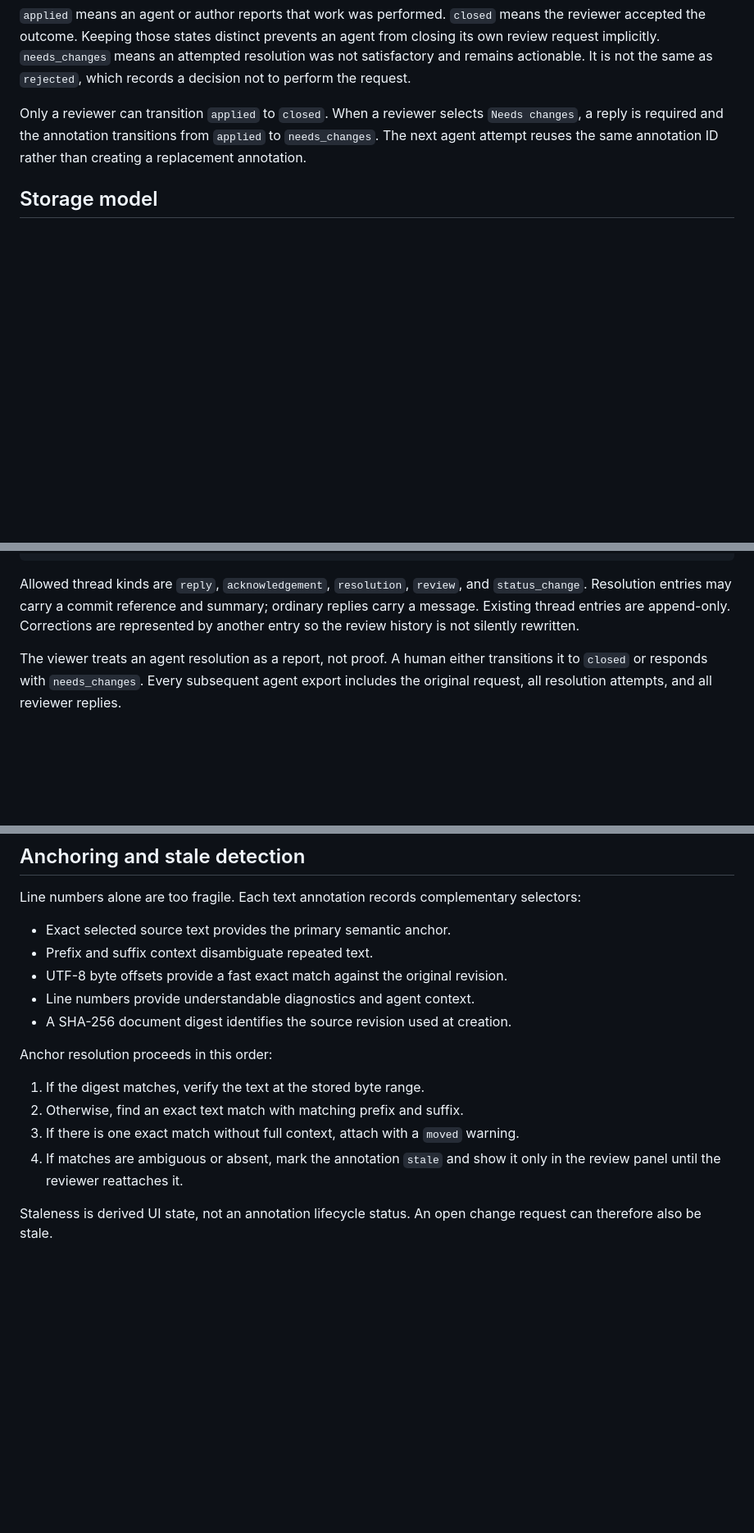
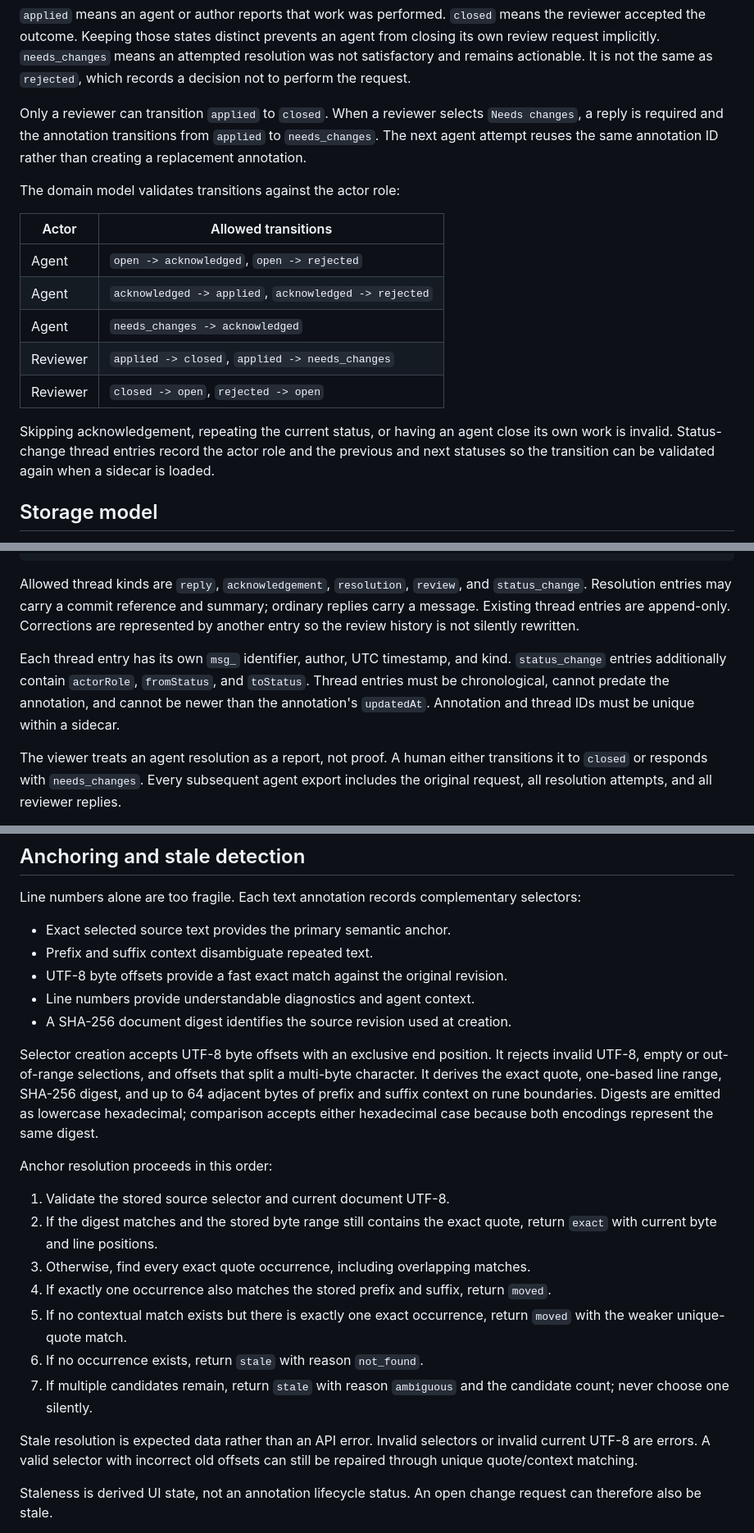
Before and after one commit to atulmirajkar/code-annotator, a Markdown page: docs/designs/annotations.md, 3 parts joined by grey strips. Shown at 82% size. Drawn GitHub-style; blank space fills up the shorter version.

Commit message:
docs: align annotation thread and anchor design

```diff
--- a/docs/designs/annotations.md
+++ b/docs/designs/annotations.md
@@ -114,6 +114,21 @@ Only a reviewer can transition `applied` to `closed`. When a reviewer selects
 `applied` to `needs_changes`. The next agent attempt reuses the same annotation
 ID rather than creating a replacement annotation.
 
+The domain model validates transitions against the actor role:
+
+| Actor | Allowed transitions |
+| --- | --- |
+| Agent | `open -> acknowledged`, `open -> rejected` |
+| Agent | `acknowledged -> applied`, `acknowledged -> rejected` |
+| Agent | `needs_changes -> acknowledged` |
+| Reviewer | `applied -> closed`, `applied -> needs_changes` |
+| Reviewer | `closed -> open`, `rejected -> open` |
+
+Skipping acknowledgement, repeating the current status, or having an agent close
+its own work is invalid. Status-change thread entries record the actor role and
+the previous and next statuses so the transition can be validated again when a
+sidecar is loaded.
+
 ## Storage model
 
 Store one versioned JSON sidecar per Markdown document and mirror its relative
@@ -201,6 +216,12 @@ ordinary replies carry a message. Existing thread entries are append-only.
 Corrections are represented by another entry so the review history is not
 silently rewritten.
 
+Each thread entry has its own `msg_` identifier, author, UTC timestamp, and kind.
+`status_change` entries additionally contain `actorRole`, `fromStatus`, and
+`toStatus`. Thread entries must be chronological, cannot predate the annotation,
+and cannot be newer than the annotation's `updatedAt`. Annotation and thread IDs
+must be unique within a sidecar.
+
 The viewer treats an agent resolution as a report, not proof. A human either
 transitions it to `closed` or responds with `needs_changes`. Every subsequent
 agent export includes the original request, all resolution attempts, and all
@@ -217,14 +238,30 @@ selectors:
 - Line numbers provide understandable diagnostics and agent context.
 - A SHA-256 document digest identifies the source revision used at creation.
 
+Selector creation accepts UTF-8 byte offsets with an exclusive end position. It
+rejects invalid UTF-8, empty or out-of-range selections, and offsets that split a
+multi-byte character. It derives the exact quote, one-based line range, SHA-256
+digest, and up to 64 adjacent bytes of prefix and suffix context on rune
+boundaries. Digests are emitted as lowercase hexadecimal; comparison accepts
+either hexadecimal case because both encodings represent the same digest.
+
 Anchor resolution proceeds in this order:
 
-1. If the digest matches, verify the text at the stored byte range.
-2. Otherwise, find an exact text match with matching prefix and suffix.
-3. If there is one exact match without full context, attach with a `moved`
-   warning.
-4. If matches are ambiguous or absent, mark the annotation `stale` and show it
-   only in the review panel until the reviewer reattaches it.
+1. Validate the stored source selector and current document UTF-8.
+2. If the digest matches and the stored byte range still contains the exact
+   quote, return `exact` with current byte and line positions.
+3. Otherwise, find every exact quote occurrence, including overlapping matches.
+4. If exactly one occurrence also matches the stored prefix and suffix, return
+   `moved`.
+5. If no contextual match exists but there is exactly one exact occurrence,
+   return `moved` with the weaker unique-quote match.
+6. If no occurrence exists, return `stale` with reason `not_found`.
+7. If multiple candidates remain, return `stale` with reason `ambiguous` and the
+   candidate count; never choose one silently.
+
+Stale resolution is expected data rather than an API error. Invalid selectors or
+invalid current UTF-8 are errors. A valid selector with incorrect old offsets can
+still be repaired through unique quote/context matching.
 
 Staleness is derived UI state, not an annotation lifecycle status. An open
 change request can therefore also be stale.
```
